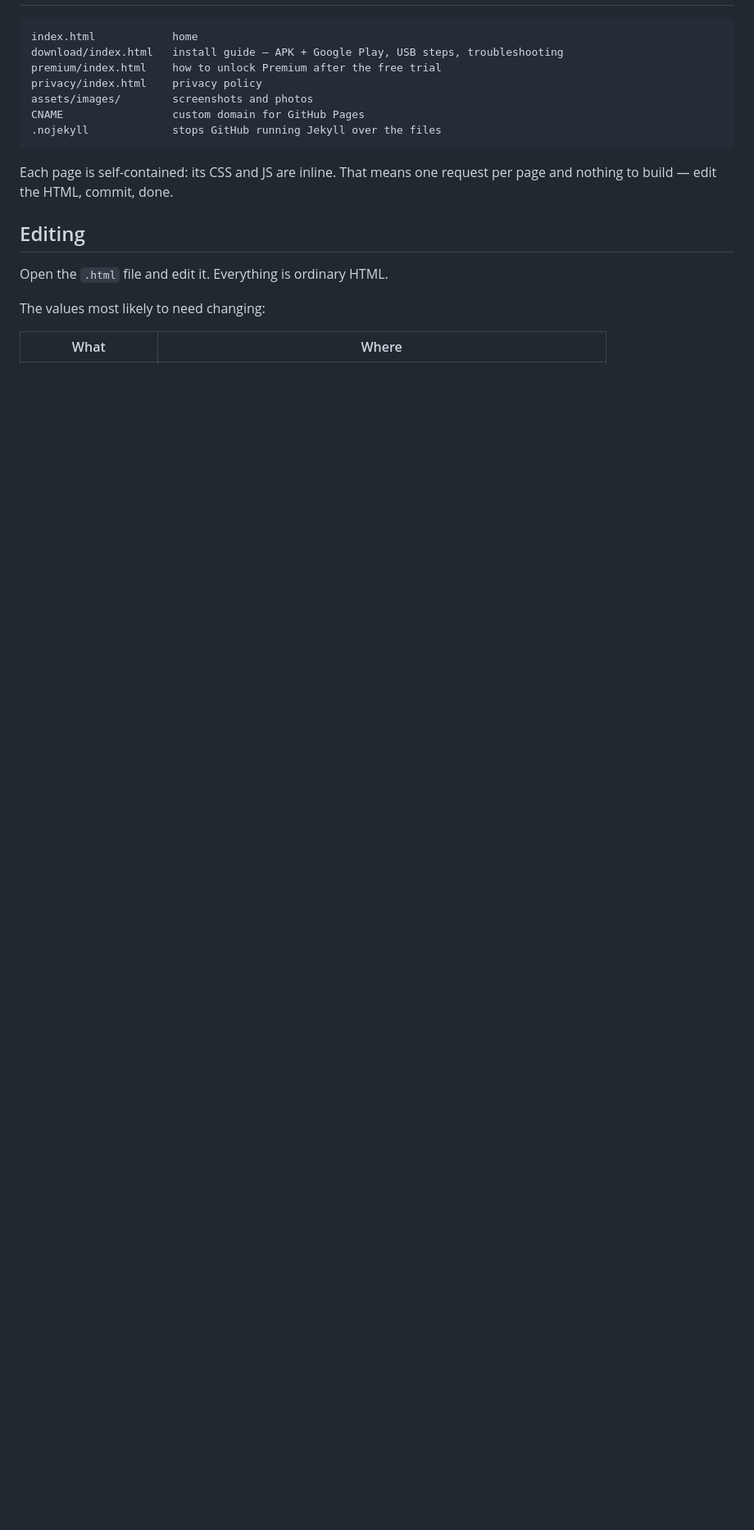
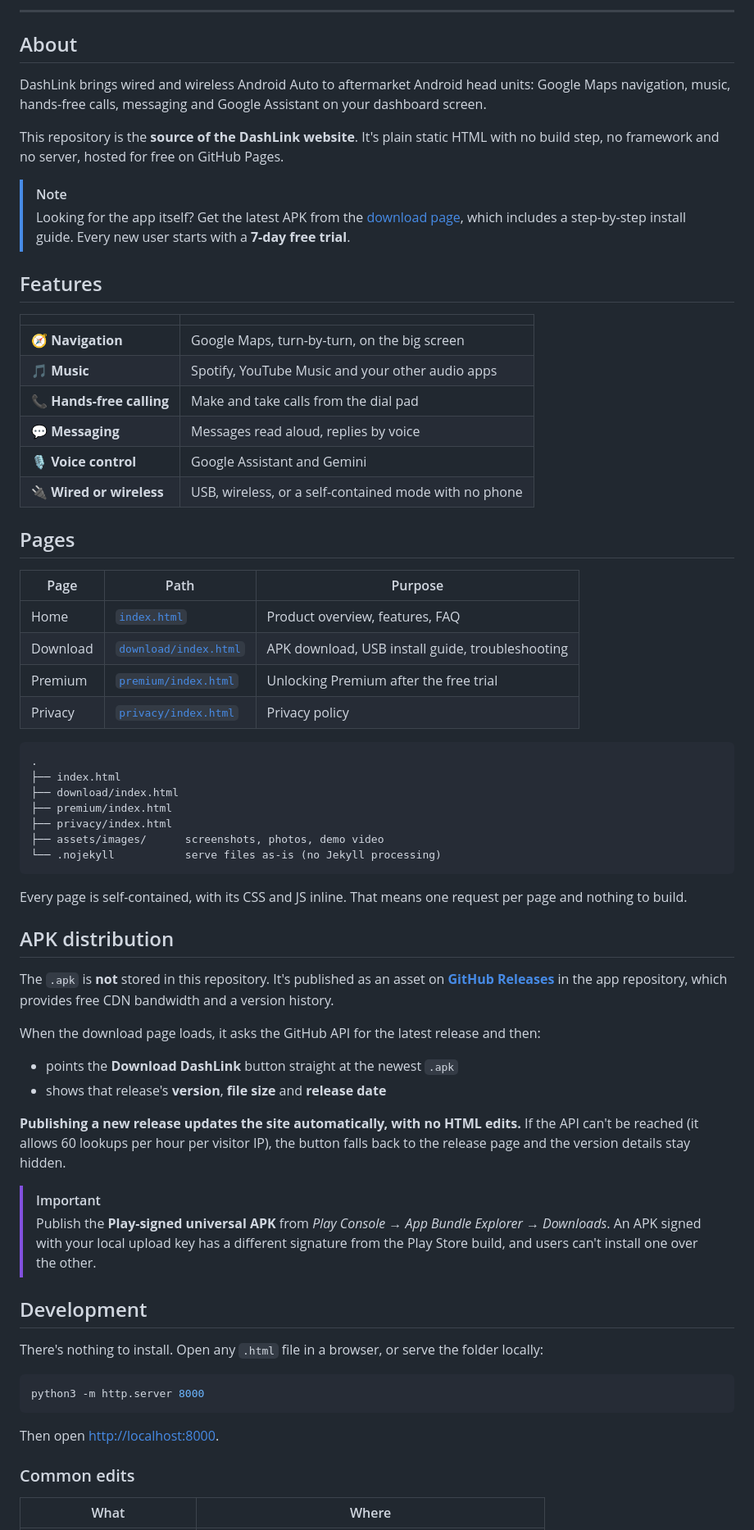
Before and after one commit to dashlink-automotive/dashlink-automotive.github.io, a Markdown page: README.md, the part around one of its changes. Shown at 82% size. Rendered like a GitHub page; blank space fills up the shorter version.

````diff
--- a/README.md
+++ b/README.md
@@ -10,22 +21,71 @@ GitHub Pages.
+---
+
+## About
+
+DashLink brings wired and wireless Android Auto to aftermarket Android head units: Google Maps navigation, music, hands-free calls, messaging and Google Assistant on your dashboard screen.
+
+This repository is the **source of the DashLink website**. It's plain static HTML with no build step, no framework and no server, hosted for free on GitHub Pages.
+
+> [!NOTE]
+> Looking for the app itself? Get the latest APK from the [download page](https://dashlink-automotive.github.io/download/), which includes a step-by-step install guide. Every new user starts with a **7-day free trial**.
+
+## Features
+
+| | |
+|---|---|
+| 🧭 **Navigation** | Google Maps, turn-by-turn, on the big screen |
+| 🎵 **Music** | Spotify, YouTube Music and your other audio apps |
+| 📞 **Hands-free calling** | Make and take calls from the dial pad |
+| 💬 **Messaging** | Messages read aloud, replies by voice |
+| 🎙️ **Voice control** | Google Assistant and Gemini |
+| 🔌 **Wired or wireless** | USB, wireless, or a self-contained mode with no phone |
+
+## Pages
+
+| Page | Path | Purpose |
+|---|---|---|
+| Home | [`index.html`](index.html) | Product overview, features, FAQ |
+| Download | [`download/index.html`](download/index.html) | APK download, USB install guide, troubleshooting |
+| Premium | [`premium/index.html`](premium/index.html) | Unlocking Premium after the free trial |
+| Privacy | [`privacy/index.html`](privacy/index.html) | Privacy policy |
 
 ```
-index.html            home
-download/index.html   install guide — APK + Google Play, USB steps, troubleshooting
-premium/index.html    how to unlock Premium after the free trial
-privacy/index.html    privacy policy
-assets/images/        screenshots and photos
-CNAME                 custom domain for GitHub Pages
-.nojekyll             stops GitHub running Jekyll over the files
+.
+├── index.html
+├── download/index.html
+├── premium/index.html
+├── privacy/index.html
+├── assets/images/      screenshots, photos, demo video
+└── .nojekyll           serve files as-is (no Jekyll processing)
 ```
 
-Each page is self-contained: its CSS and JS are inline. That means one request
-per page and nothing to build — edit the HTML, commit, done.
+Every page is self-contained, with its CSS and JS inline. That means one request per page and nothing to build.
 
-## Editing
+## APK distribution
 
-Open the `.html` file and edit it. Everything is ordinary HTML.
+The `.apk` is **not** stored in this repository. It's published as an asset on **[GitHub Releases](https://github.com/dashlink-automotive/DashLink-Head-Unit/releases)** in the app repository, which provides free CDN bandwidth and a version history.
 
-The values most likely to need changing:
+When the download page loads, it asks the GitHub API for the latest release and then:
+
+- points the **Download DashLink** button straight at the newest `.apk`
+- shows that release's **version**, **file size** and **release date**
+
+**Publishing a new release updates the site automatically, with no HTML edits.** If the API can't be reached (it allows 60 lookups per hour per visitor IP), the button falls back to the release page and the version details stay hidden.
+
+> [!IMPORTANT]
+> Publish the **Play-signed universal APK** from *Play Console → App Bundle Explorer → Downloads*. An APK signed with your local upload key has a different signature from the Play Store build, and users can't install one over the other.
+
+## Development
+
+There's nothing to install. Open any `.html` file in a browser, or serve the folder locally:
+
+```bash
+python3 -m http.server 8000
+```
+
+Then open <http://localhost:8000>.
+
+### Common edits
 
 | What | Where |
 |---|---|
````
Also changed, not shown: other parts of README.md (+50 -51 lines).
